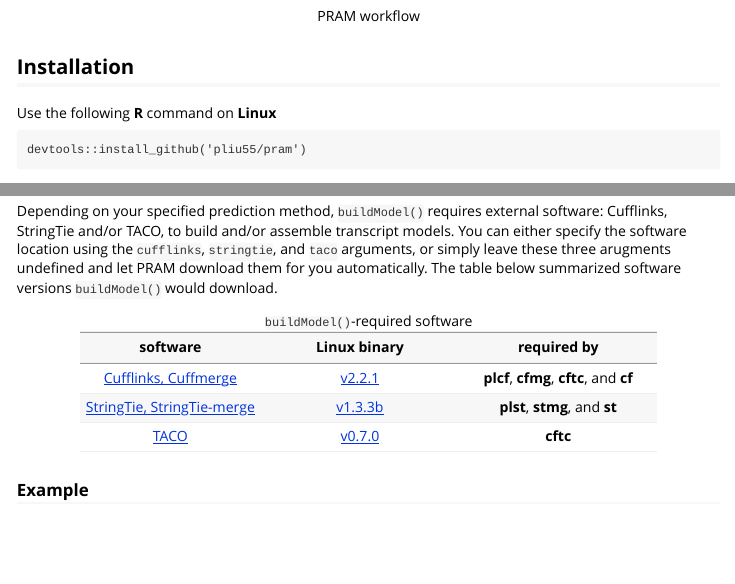
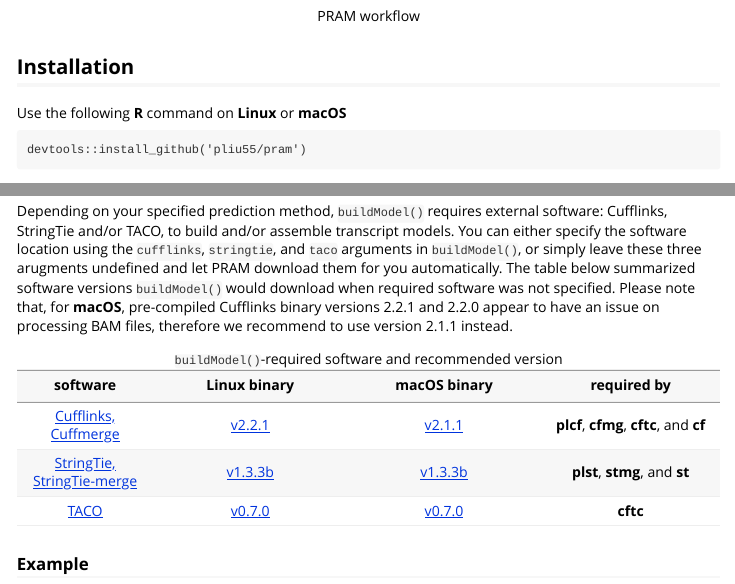
Before and after one commit to pliu55/pram, an R Markdown document (vignettes/pram.Rmd): the page in a window 1100 px wide, from 680 px down, and a second part further down, joined at a grey line. Rendered offline with R 4.5, knitr and Pandoc, with nearby package versions.

Commit message:
add macOS version

```diff
--- a/vignettes/pram.Rmd
+++ b/vignettes/pram.Rmd
@@ -35,7 +35,7 @@
 
 ## Installation
 
-Use the following __R__ command on __Linux__
+Use the following __R__ command on __Linux__ or __macOS__
 
 <!--
 Cufflinks MacOS binary seems to have some issues
@@ -236,18 +236,21 @@
 external software: Cufflinks, StringTie and/or TACO, to build and/or assemble
 transcript
 models.  You can either specify the software location using the `cufflinks`,
-`stringtie`, and `taco` arguments, or simply leave these
+`stringtie`, and `taco` arguments in `buildModel()`, or simply leave these
 three arugments undefined and let PRAM download them for you
 automatically. The table below summarized software versions `buildModel()`
-would download.
+would download when required software was not specified.  Please note that,
+for __macOS__, pre-compiled Cufflinks binary
+versions 2.2.1 and 2.2.0 appear to have an issue on processing BAM files,
+therefore we recommend to use version 2.1.1 instead.
 
-Table: `buildModel()`-required software
+Table: `buildModel()`-required software and recommended version
 
-| software | Linux binary | required by  |
-|:-----------:|:------------:|:------------:|
-| [Cufflinks, Cuffmerge](https://github.com/cole-trapnell-lab/cufflinks)        | [v2.2.1](http://cole-trapnell-lab.github.io/cufflinks/assets/downloads/cufflinks-2.2.1.Linux_x86_64.tar.gz)  | __plcf__, __cfmg__, __cftc__, and __cf__ |
-| [StringTie, StringTie-merge](https://github.com/gpertea/stringtie) | [v1.3.3b](http://ccb.jhu.edu/software/stringtie/dl/stringtie-1.3.3b.Linux_x86_64.tar.gz)  | __plst__, __stmg__, and __st__ |
-| [TACO](https://github.com/tacorna/taco) | [v0.7.0](https://github.com/tacorna/taco/releases/download/v0.7.0/taco-v0.7.0.Linux_x86_64.tar.gz)  | __cftc__ |
+| software | Linux binary | macOS binary | required by |
+|:--------:|:------------:|:------------:|:-----------:|
+| [Cufflinks, Cuffmerge](http://cole-trapnell-lab.github.io/cufflinks/) | [v2.2.1](http://cole-trapnell-lab.github.io/cufflinks/assets/downloads/cufflinks-2.2.1.Linux_x86_64.tar.gz)  | [v2.1.1](http://cole-trapnell-lab.github.io/cufflinks/assets/downloads/cufflinks-2.1.1.OSX_x86_64.tar.gz) | __plcf__, __cfmg__, __cftc__, and __cf__ |
+| [StringTie, StringTie-merge](https://ccb.jhu.edu/software/stringtie/) | [v1.3.3b](http://ccb.jhu.edu/software/stringtie/dl/stringtie-1.3.3b.Linux_x86_64.tar.gz)  | [v1.3.3b](http://ccb.jhu.edu/software/stringtie/dl/stringtie-1.3.3b.OSX_x86_64.tar.gz) | __plst__, __stmg__, and __st__ |
+| [TACO](https://tacorna.github.io) | [v0.7.0](https://github.com/tacorna/taco/releases/download/v0.7.0/taco-v0.7.0.Linux_x86_64.tar.gz)  | [v0.7.0](https://github.com/tacorna/taco/releases/download/v0.7.0/taco-v0.7.0.OSX_x86_64.tar.gz) | __cftc__ |
 
 
 ### Example
```
